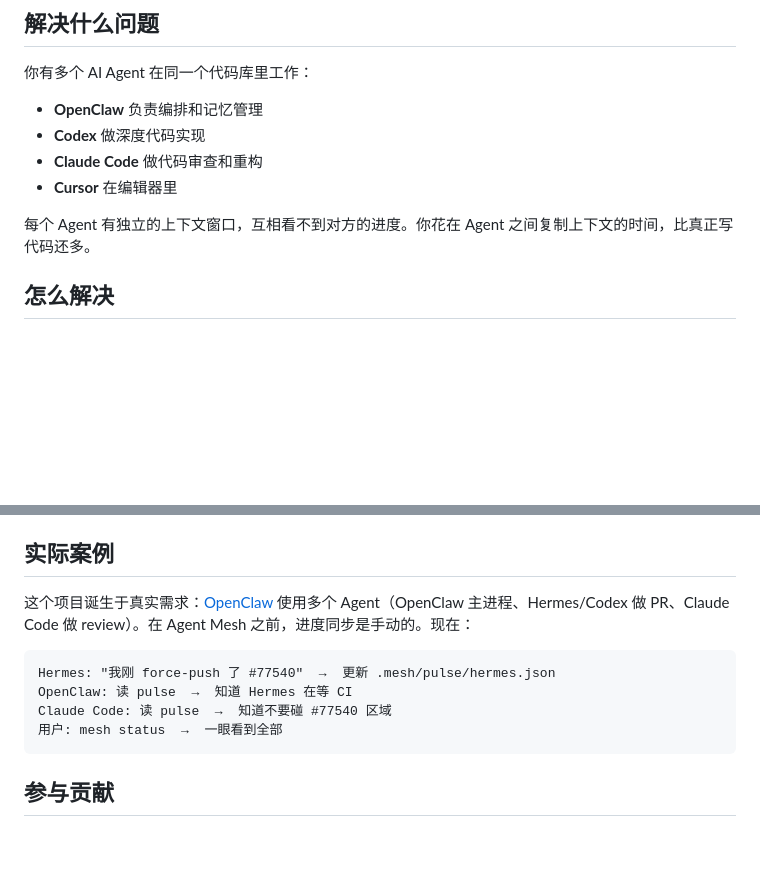
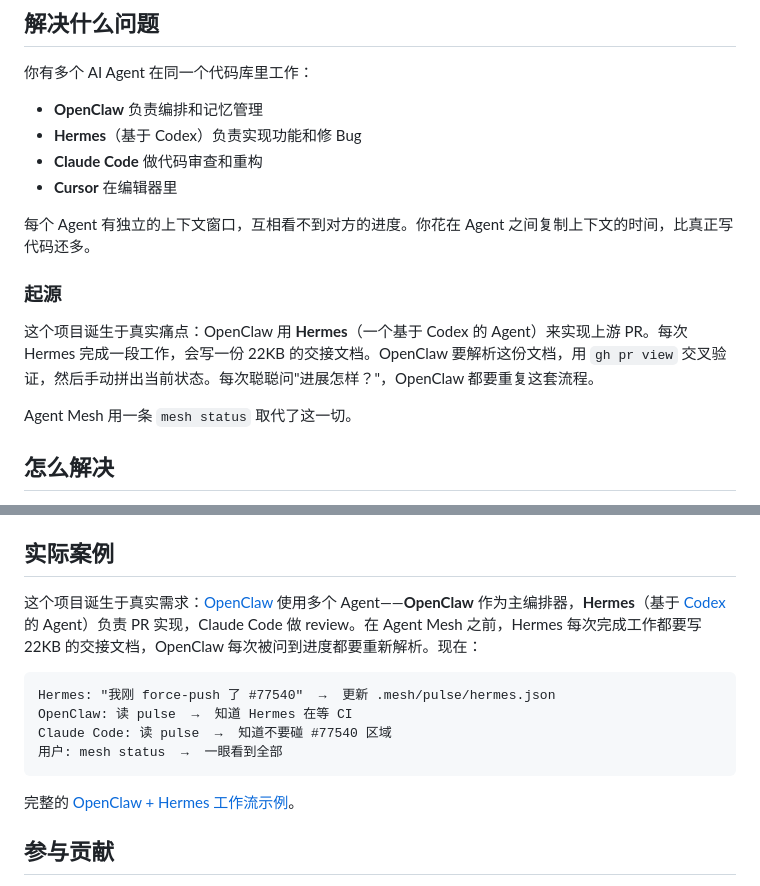
Before and after one commit to NikolaFC/agent-mesh, a Markdown page: README.zh-CN.md, 2 parts joined by grey strips. GitHub-like rendering; blank space fills up the shorter version.

````diff
--- a/README.zh-CN.md
+++ b/README.zh-CN.md
@@ -8,11 +8,17 @@
 
 你有多个 AI Agent 在同一个代码库里工作：
 - **OpenClaw** 负责编排和记忆管理
-- **Codex** 做深度代码实现
+- **Hermes**（基于 Codex）负责实现功能和修 Bug
 - **Claude Code** 做代码审查和重构
 - **Cursor** 在编辑器里
 
 每个 Agent 有独立的上下文窗口，互相看不到对方的进度。你花在 Agent 之间复制上下文的时间，比真正写代码还多。
+
+### 起源
+
+这个项目诞生于真实痛点：OpenClaw 用 **Hermes**（一个基于 Codex 的 Agent）来实现上游 PR。每次 Hermes 完成一段工作，会写一份 22KB 的交接文档。OpenClaw 要解析这份文档，用 `gh pr view` 交叉验证，然后手动拼出当前状态。每次聪聪问"进展怎样？"，OpenClaw 都要重复这套流程。
+
+Agent Mesh 用一条 `mesh status` 取代了这一切。
 
 ## 怎么解决
 
@@ -213,7 +219,7 @@ python3 tests/test_cli.py
 
 ## 实际案例
 
-这个项目诞生于真实需求：[OpenClaw](https://github.com/openclaw/openclaw) 使用多个 Agent（OpenClaw 主进程、Hermes/Codex 做 PR、Claude Code 做 review）。在 Agent Mesh 之前，进度同步是手动的。现在：
+这个项目诞生于真实需求：[OpenClaw](https://github.com/openclaw/openclaw) 使用多个 Agent——**OpenClaw** 作为主编排器，**Hermes**（基于 [Codex](https://github.com/openai/codex) 的 Agent）负责 PR 实现，Claude Code 做 review。在 Agent Mesh 之前，Hermes 每次完成工作都要写 22KB 的交接文档，OpenClaw 每次被问到进度都要重新解析。现在：
 
 ```
 Hermes: "我刚 force-push 了 #77540"  →  更新 .mesh/pulse/hermes.json
@@ -221,6 +227,8 @@ OpenClaw: 读 pulse  →  知道 Hermes 在等 CI
 Claude Code: 读 pulse  →  知道不要碰 #77540 区域
 用户: mesh status  →  一眼看到全部
 ```
+
+完整的 [OpenClaw + Hermes 工作流示例](examples/openclaw-hermes/README.md)。
 
 ## 参与贡献
 
````
Also changed, not shown: README.md (+10 -2 lines).
